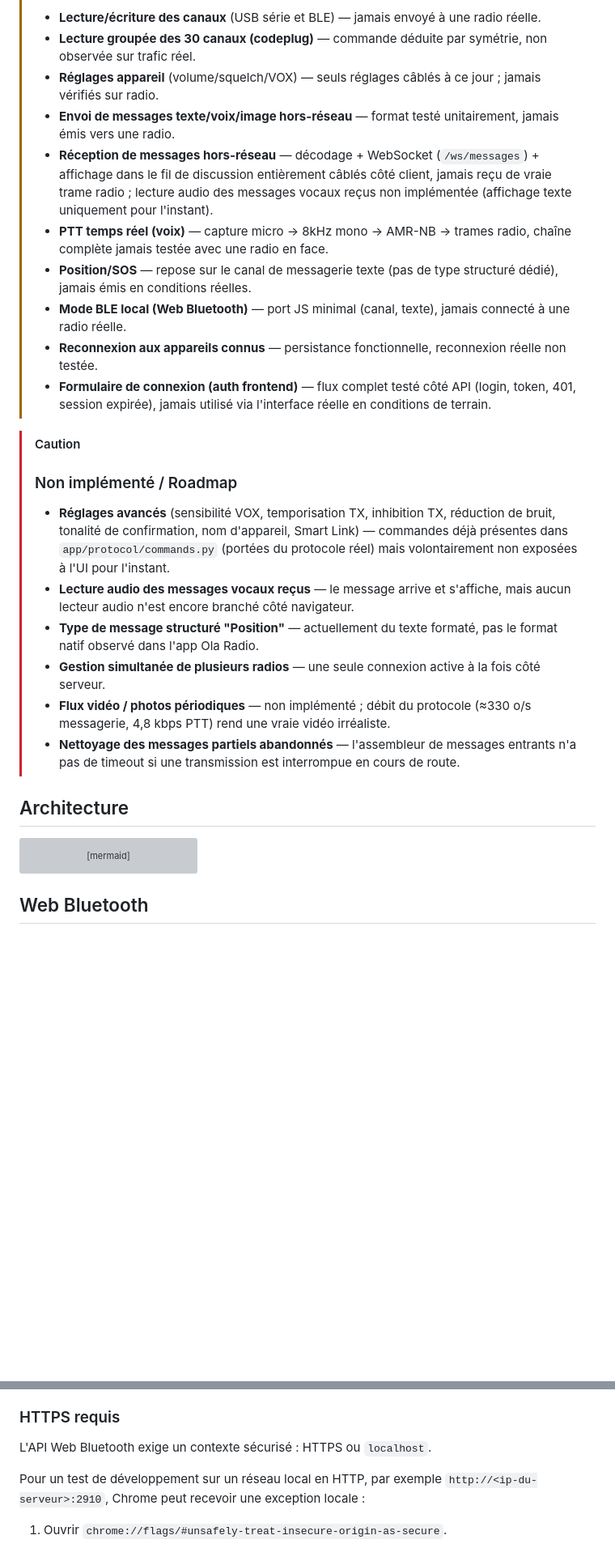
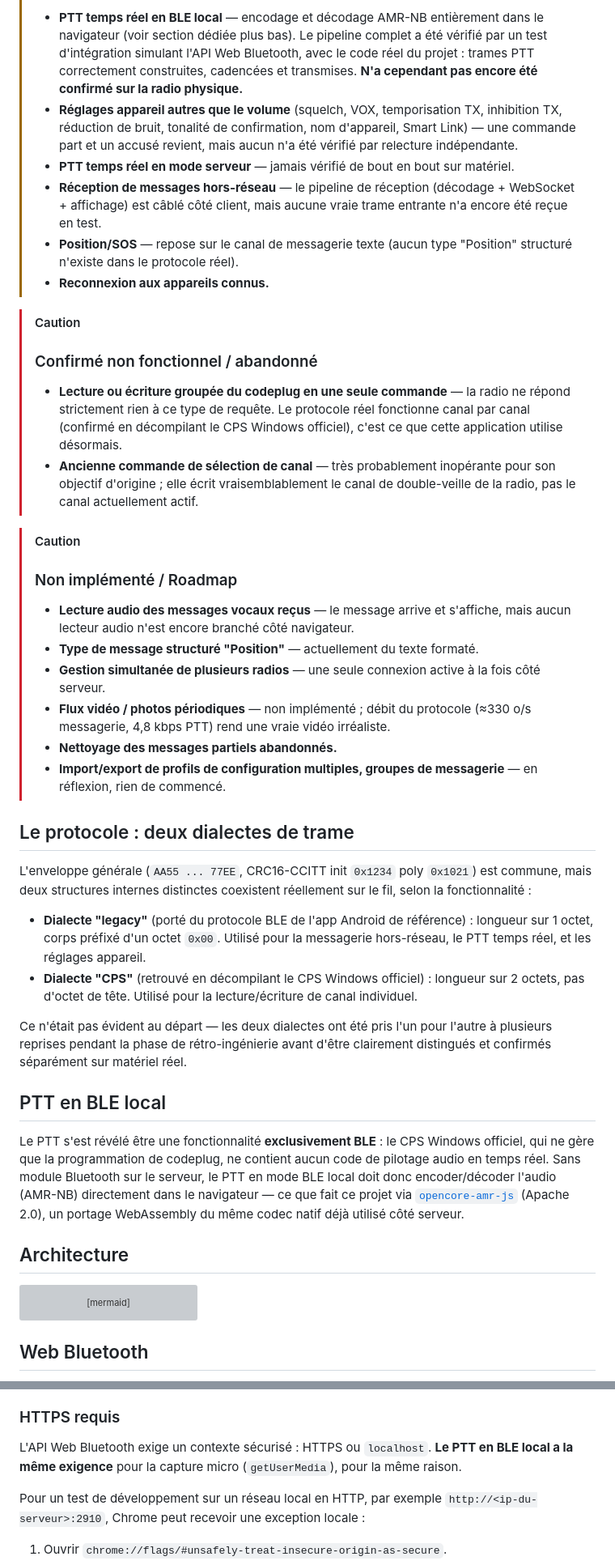
Before and after one commit to dx9674hnxw-spec/at2-bridge, a Markdown page: README.md, 2 parts joined by grey strips. Shown at 81% size. Rendered like a GitHub page; blank space fills up the shorter version; grey boxes are pictures that could not be loaded.

````diff
--- a/README.md
+++ b/README.md
@@ -70,24 +66,39 @@ Application web auto-hébergée (Docker) pour piloter une radio bidirectionnelle
 >
->- **Lecture/écriture des canaux** (USB série et BLE) — jamais envoyé à une radio réelle.
->- **Lecture groupée des 30 canaux (codeplug)** — commande déduite par symétrie, non observée sur trafic réel.
->- **Réglages appareil** (volume/squelch/VOX) — seuls réglages câblés à ce jour ; jamais vérifiés sur radio.
->- **Envoi de messages texte/voix/image hors-réseau** — format testé unitairement, jamais émis vers une radio.
->- **Réception de messages hors-réseau** — décodage + WebSocket (`/ws/messages`) + affichage dans le fil de discussion entièrement câblés côté client, jamais reçu de vraie trame radio ; lecture audio des messages vocaux reçus non implémentée (affichage texte uniquement pour l'instant).
->- **PTT temps réel (voix)** — capture micro → 8kHz mono → AMR-NB → trames radio, chaîne complète jamais testée avec une radio en face.
->- **Position/SOS** — repose sur le canal de messagerie texte (pas de type structuré dédié), jamais émis en conditions réelles.
->- **Mode BLE local (Web Bluetooth)** — port JS minimal (canal, texte), jamais connecté à une radio réelle.
->- **Reconnexion aux appareils connus** — persistance fonctionnelle, reconnexion réelle non testée.
->- **Formulaire de connexion (auth frontend)** — flux complet testé côté API (login, token, 401, session expirée), jamais utilisé via l'interface réelle en conditions de terrain.
+>- **PTT temps réel en BLE local** — encodage et décodage AMR-NB entièrement dans le navigateur (voir section dédiée plus bas). Le pipeline complet a été vérifié par un test d'intégration simulant l'API Web Bluetooth, avec le code réel du projet : trames PTT correctement construites, cadencées et transmises. **N'a cependant pas encore été confirmé sur la radio physique.**
+>- **Réglages appareil autres que le volume** (squelch, VOX, temporisation TX, inhibition TX, réduction de bruit, tonalité de confirmation, nom d'appareil, Smart Link) — une commande part et un accusé revient, mais aucun n'a été vérifié par relecture indépendante.
+>- **PTT temps réel en mode serveur** — jamais vérifié de bout en bout sur matériel.
+>- **Réception de messages hors-réseau** — le pipeline de réception (décodage + WebSocket + affichage) est câblé côté client, mais aucune vraie trame entrante n'a encore été reçue en test.
+>- **Position/SOS** — repose sur le canal de messagerie texte (aucun type "Position" structuré n'existe dans le protocole réel).
+>- **Reconnexion aux appareils connus.**
+
+> [!CAUTION]
+>###  Confirmé non fonctionnel / abandonné
+>
+>- **Lecture ou écriture groupée du codeplug en une seule commande** — la radio ne répond strictement rien à ce type de requête. Le protocole réel fonctionne canal par canal (confirmé en décompilant le CPS Windows officiel), c'est ce que cette application utilise désormais.
+>- **Ancienne commande de sélection de canal** — très probablement inopérante pour son objectif d'origine ; elle écrit vraisemblablement le canal de double-veille de la radio, pas le canal actuellement actif.
 
 > [!CAUTION]
 >###  Non implémenté / Roadmap
 >
->- **Réglages avancés** (sensibilité VOX, temporisation TX, inhibition TX, réduction de bruit, tonalité de confirmation, nom d'appareil, Smart Link) — commandes déjà présentes dans `app/protocol/commands.py` (portées du protocole réel) mais volontairement non exposées à l'UI pour l'instant.
 >- **Lecture audio des messages vocaux reçus** — le message arrive et s'affiche, mais aucun lecteur audio n'est encore branché côté navigateur.
->- **Type de message structuré "Position"** — actuellement du texte formaté, pas le format natif observé dans l'app Ola Radio.
+>- **Type de message structuré "Position"** — actuellement du texte formaté.
 >- **Gestion simultanée de plusieurs radios** — une seule connexion active à la fois côté serveur.
 >- **Flux vidéo / photos périodiques** — non implémenté ; débit du protocole (≈330 o/s messagerie, 4,8 kbps PTT) rend une vraie vidéo irréaliste.
->- **Nettoyage des messages partiels abandonnés** — l'assembleur de messages entrants n'a pas de timeout si une transmission est interrompue en cours de route.
+>- **Nettoyage des messages partiels abandonnés.**
+>- **Import/export de profils de configuration multiples, groupes de messagerie** — en réflexion, rien de commencé.
+
+## Le protocole : deux dialectes de trame
+
+L'enveloppe générale (`AA55 ... 77EE`, CRC16-CCITT init `0x1234` poly `0x1021`) est commune, mais deux structures internes distinctes coexistent réellement sur le fil, selon la fonctionnalité :
+
+- **Dialecte "legacy"** (porté du protocole BLE de l'app Android de référence) : longueur sur 1 octet, corps préfixé d'un octet `0x00`. Utilisé pour la messagerie hors-réseau, le PTT temps réel, et les réglages appareil.
+- **Dialecte "CPS"** (retrouvé en décompilant le CPS Windows officiel) : longueur sur 2 octets, pas d'octet de tête. Utilisé pour la lecture/écriture de canal individuel.
+
+Ce n'était pas évident au départ — les deux dialectes ont été pris l'un pour l'autre à plusieurs reprises pendant la phase de rétro-ingénierie avant d'être clairement distingués et confirmés séparément sur matériel réel.
+
+## PTT en BLE local
+
+Le PTT s'est révélé être une fonctionnalité **exclusivement BLE** : le CPS Windows officiel, qui ne gère que la programmation de codeplug, ne contient aucun code de pilotage audio en temps réel. Sans module Bluetooth sur le serveur, le PTT en mode BLE local doit donc encoder/décoder l'audio (AMR-NB) directement dans le navigateur — ce que fait ce projet via [`opencore-amr-js`](https://github.com/yxl/opencore-amr-js) (Apache 2.0), un portage WebAssembly du même codec natif déjà utilisé côté serveur.
 
 ## Architecture
 
@@ -97,6 +108,7 @@ graph TD
     Server <-->|USB / BLE| Radio[Radio AT2]
     Browser <-->|Web Bluetooth| Radio
 ```
+
 ## Web Bluetooth
 
 Le mode BLE local est exécuté par le navigateur de l'utilisateur. Le serveur Linux n'est pas dans le chemin Bluetooth dans ce mode : la radio doit donc être à portée Bluetooth de l'ordinateur ou du téléphone qui affiche l'interface web.
@@ -110,7 +122,7 @@ Le mode BLE local est exécuté par le navigateur de l'utilisateur. Le serveur L
 
 ### HTTPS requis
 
-L'API Web Bluetooth exige un contexte sécurisé : HTTPS ou `localhost`.
+L'API Web Bluetooth exige un contexte sécurisé : HTTPS ou `localhost`. **Le PTT en BLE local a la même exigence** pour la capture micro (`getUserMedia`), pour la même raison.
 
 Pour un test de développement sur un réseau local en HTTP, par exemple `http://<ip-du-serveur>:2910`, Chrome peut recevoir une exception locale :
 
````
Also changed, not shown: other parts of README.md (+29 -31 lines).
